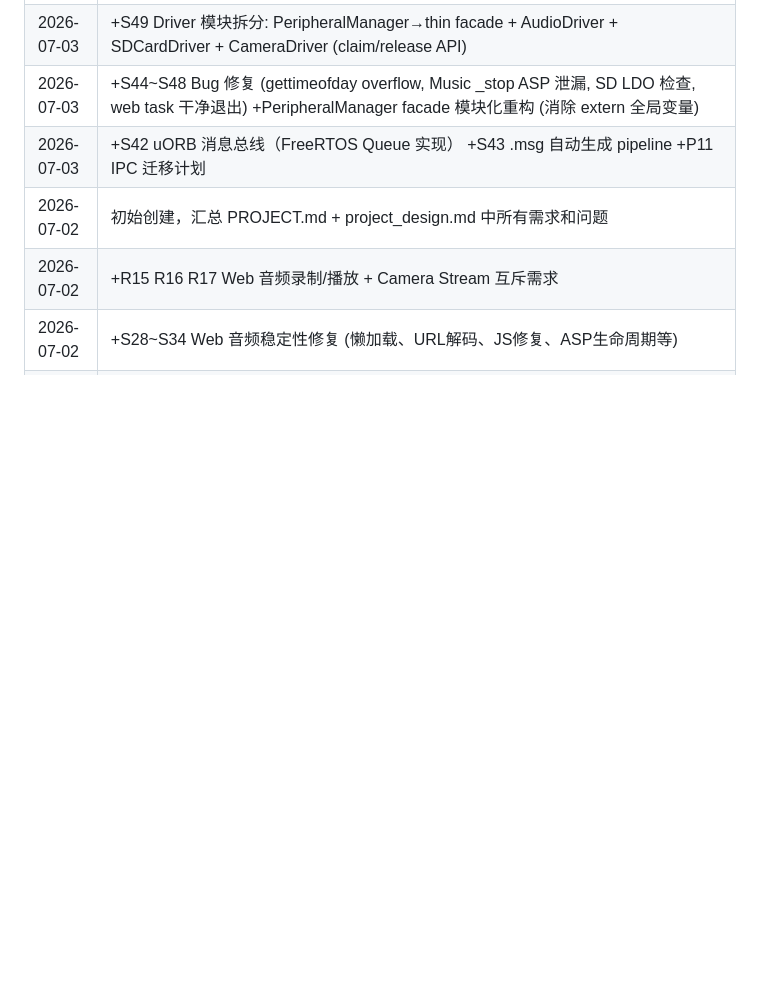
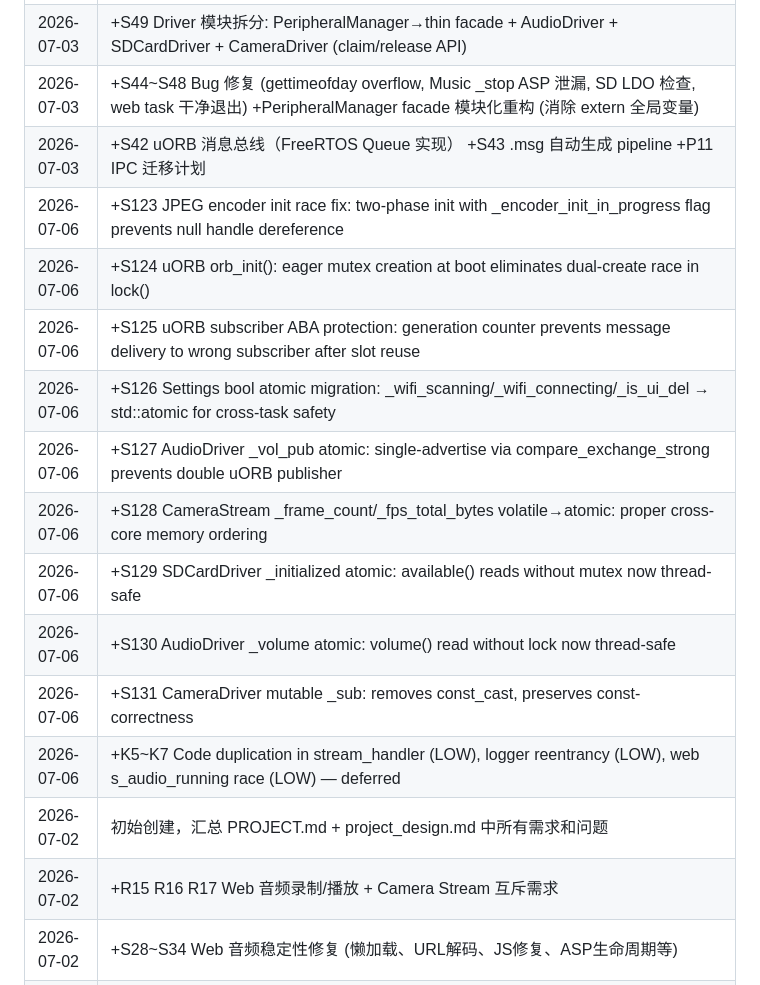
Before and after one commit to huanglilong/esp32p4_monitor, a Markdown page: PROJECT_REQUIREMENTS.md, the part around the change. GitHub-like rendering; blank space fills up the shorter version.

Commit message:
docs: update PROJECT_REQUIREMENTS.md with new issue fixes
Document S123-S131 fixes: JPEG encoder race, uORB init/mutex/ABA,
Settings/CameraStream/SDCardDriver/AudioDriver atomic migration,
CameraDriver const_cast removal. Defer K5-K7 (low priority).

Co-authored-by: Copilot <223556219+Copilot@users.noreply.github.com>

```diff
--- a/PROJECT_REQUIREMENTS.md
+++ b/PROJECT_REQUIREMENTS.md
@@ -297,6 +297,16 @@
 | 2026-07-03 | +S49 Driver 模块拆分: PeripheralManager→thin facade + AudioDriver + SDCardDriver + CameraDriver (claim/release API) |
 | 2026-07-03 | +S44~S48 Bug 修复 (gettimeofday overflow, Music _stop ASP 泄漏, SD LDO 检查, web task 干净退出) +PeripheralManager facade 模块化重构 (消除 extern 全局变量) |
 | 2026-07-03 | +S42 uORB 消息总线（FreeRTOS Queue 实现） +S43 .msg 自动生成 pipeline +P11 IPC 迁移计划 |
+| 2026-07-06 | +S123 JPEG encoder init race fix: two-phase init with _encoder_init_in_progress flag prevents null handle dereference |
+| 2026-07-06 | +S124 uORB orb_init(): eager mutex creation at boot eliminates dual-create race in lock() |
+| 2026-07-06 | +S125 uORB subscriber ABA protection: generation counter prevents message delivery to wrong subscriber after slot reuse |
+| 2026-07-06 | +S126 Settings bool atomic migration: _wifi_scanning/_wifi_connecting/_is_ui_del → std::atomic for cross-task safety |
+| 2026-07-06 | +S127 AudioDriver _vol_pub atomic: single-advertise via compare_exchange_strong prevents double uORB publisher |
+| 2026-07-06 | +S128 CameraStream _frame_count/_fps_total_bytes volatile→atomic: proper cross-core memory ordering |
+| 2026-07-06 | +S129 SDCardDriver _initialized atomic: available() reads without mutex now thread-safe |
+| 2026-07-06 | +S130 AudioDriver _volume atomic: volume() read without lock now thread-safe |
+| 2026-07-06 | +S131 CameraDriver mutable _sub: removes const_cast, preserves const-correctness |
+| 2026-07-06 | +K5~K7 Code duplication in stream_handler (LOW), logger reentrancy (LOW), web s_audio_running race (LOW) — deferred |
 | 2026-07-02 | 初始创建，汇总 PROJECT.md + project_design.md 中所有需求和问题 |
 | 2026-07-02 | +R15 R16 R17 Web 音频录制/播放 + Camera Stream 互斥需求 |
 | 2026-07-02 | +S28~S34 Web 音频稳定性修复 (懒加载、URL解码、JS修复、ASP生命周期等) |
```
